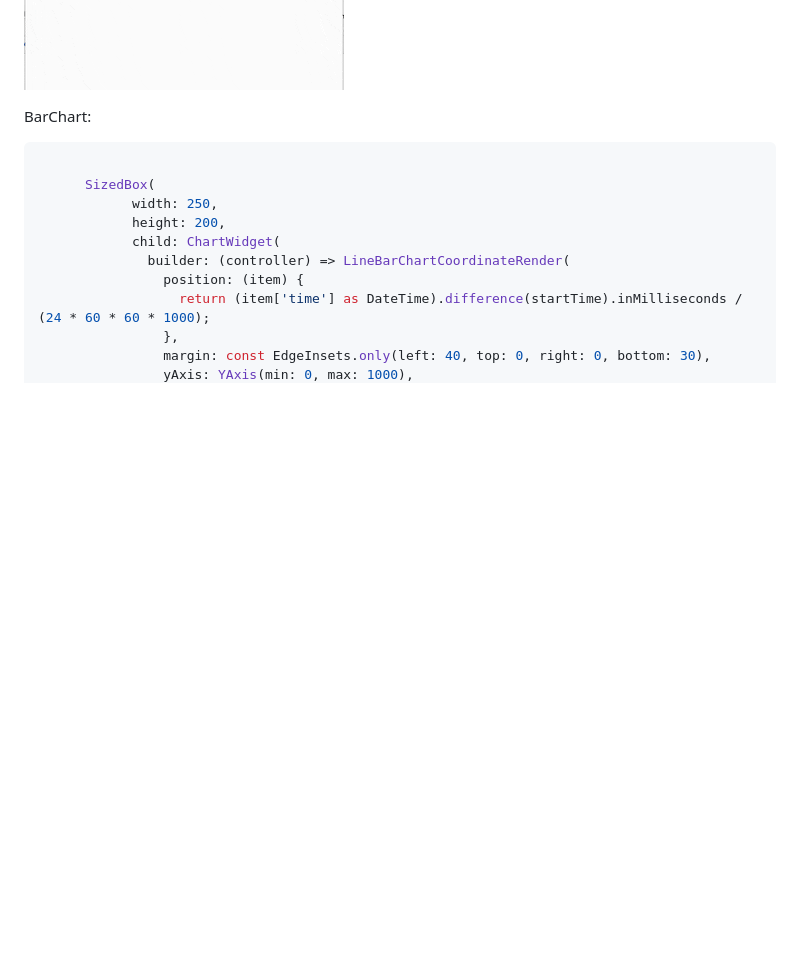
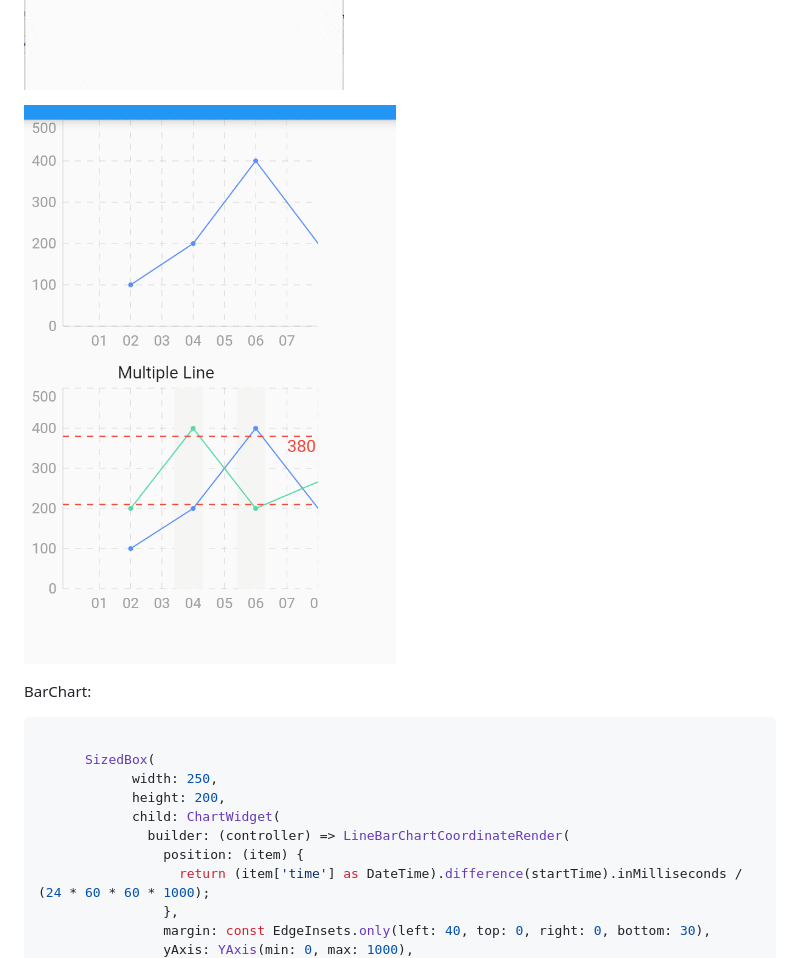
Before and after one commit to JDongKhan/flutter_chart, a Markdown page: README.md, the part around the change. Drawn GitHub-style; pictures changed too: 1.png (added); blank space fills up the shorter version.

````diff
--- a/README.md
+++ b/README.md
@@ -20,6 +20,8 @@
 ![demo png](1.gif "demo")
 ![demo png](2.gif "demo")
 ![demo png](3.gif "demo")
+
+![demo png](1.png "demo")
 
 BarChart:
 ```dart
````
Also changed, not shown: 8 other files.
